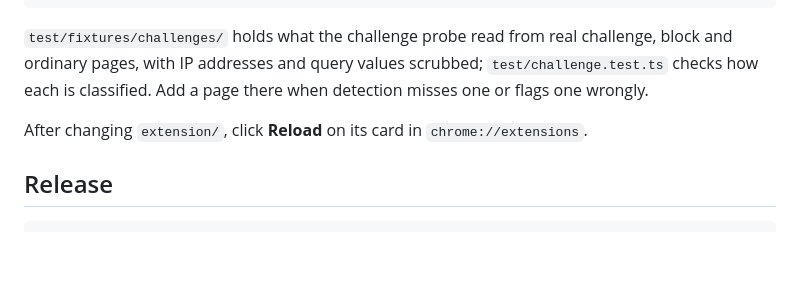
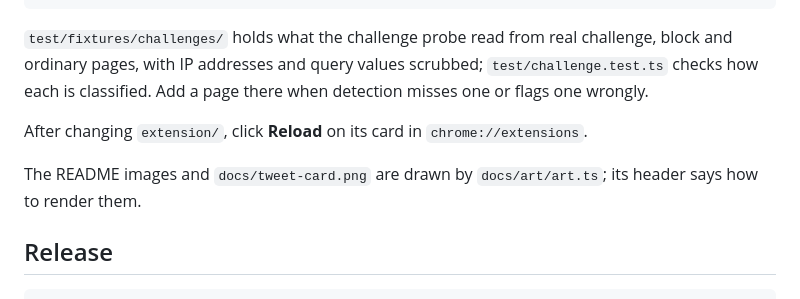
Before and after one commit to lox/amp-browser-bridge, a Markdown page: README.md, the part around one of its changes. Drawn GitHub-style; blank space fills up the shorter version.

````diff
--- a/README.md
+++ b/README.md
@@ -264,6 +266,9 @@ each is classified. Add a page there when detection misses one or flags one wron
 
 After changing `extension/`, click **Reload** on its card in `chrome://extensions`.
 
+The README images and `docs/tweet-card.png` are drawn by `docs/art/art.ts`; its header says how to
+render them.
+
 ## Release
 
 ```sh
````
Also changed, not shown: other parts of README.md (+8 -6 lines), docs/banner-dark.png (added), docs/banner-light.png (added), docs/how-dark.png (added), docs/how-light.png (added), docs/tweet-card.png (added), 2 other files.
